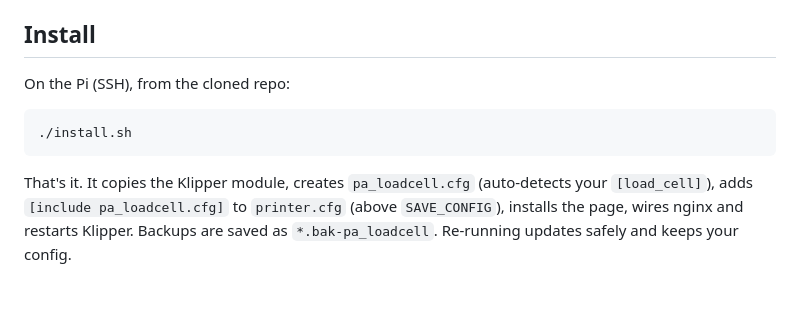
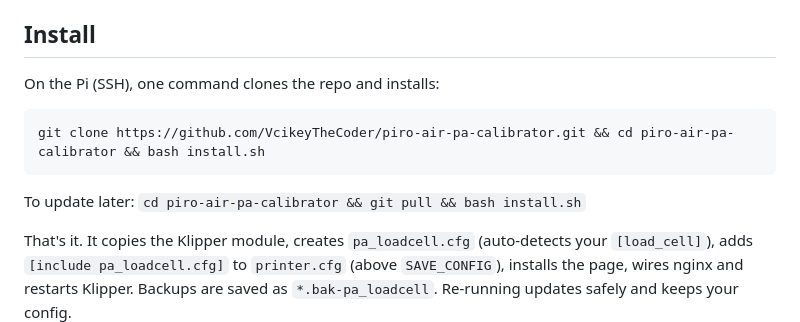
Before and after one commit to VcikeyTheCoder/piro-air-pa-calibrator, a Markdown page: README.md, the part around the change. GitHub-like rendering; blank space fills up the shorter version.

Commit message:
README: one-command install

````diff
--- a/README.md
+++ b/README.md
@@ -9,11 +9,13 @@ separately for every PA value, stored on the printer, and viewed on a live / his
 
 ## Install
 
-On the Pi (SSH), from the cloned repo:
+On the Pi (SSH), one command clones the repo and installs:
 
 ```bash
-./install.sh
+git clone https://github.com/VcikeyTheCoder/piro-air-pa-calibrator.git && cd piro-air-pa-calibrator && bash install.sh
 ```
+
+To update later: `cd piro-air-pa-calibrator && git pull && bash install.sh`
 
 That's it. It copies the Klipper module, creates `pa_loadcell.cfg` (auto-detects your `[load_cell]`),
 adds `[include pa_loadcell.cfg]` to `printer.cfg` (above `SAVE_CONFIG`), installs the page, wires nginx and
````
